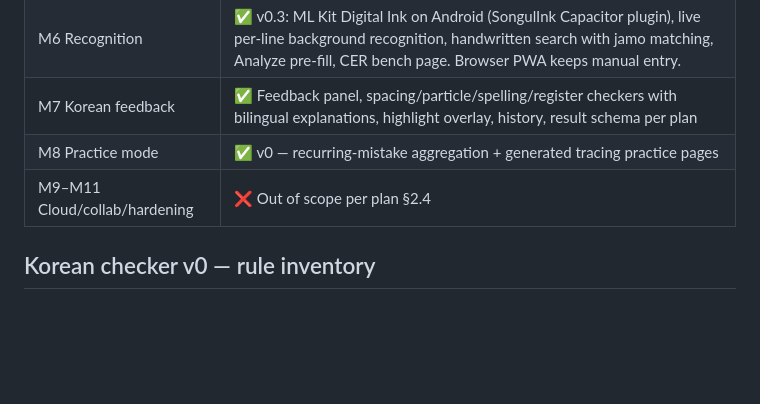
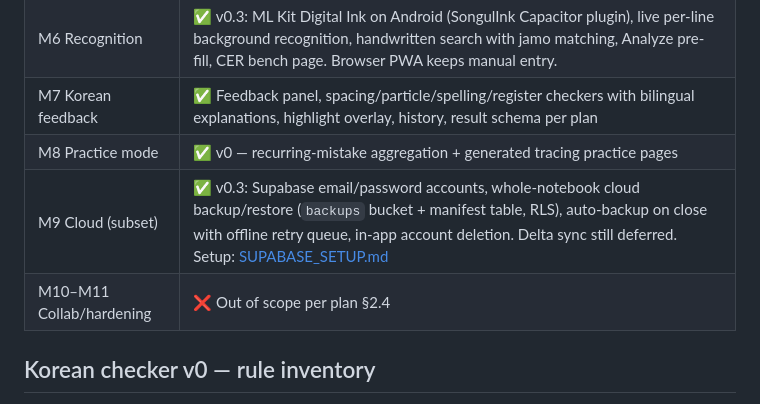
Before and after one commit to davemaxuell/SonGul-App, a Markdown page: docs/PRODUCT_SPEC.md, the part around the change. GitHub-like rendering; blank space fills up the shorter version.

Commit message:
chore: v0.3 phase 2 verification - cloud backup shipped
Co-Authored-By: Claude Fable 5 <noreply@anthropic.com>

```diff
--- a/docs/PRODUCT_SPEC.md
+++ b/docs/PRODUCT_SPEC.md
@@ -29,7 +29,8 @@ SonGul to the browser.
 | M6 Recognition | ✅ v0.3: ML Kit Digital Ink on Android (SongulInk Capacitor plugin), live per-line background recognition, handwritten search with jamo matching, Analyze pre-fill, CER bench page. Browser PWA keeps manual entry. |
 | M7 Korean feedback | ✅ Feedback panel, spacing/particle/spelling/register checkers with bilingual explanations, highlight overlay, history, result schema per plan |
 | M8 Practice mode | ✅ v0 — recurring-mistake aggregation + generated tracing practice pages |
-| M9–M11 Cloud/collab/hardening | ❌ Out of scope per plan §2.4 |
+| M9 Cloud (subset) | ✅ v0.3: Supabase email/password accounts, whole-notebook cloud backup/restore (`backups` bucket + manifest table, RLS), auto-backup on close with offline retry queue, in-app account deletion. Delta sync still deferred. Setup: [SUPABASE_SETUP.md](SUPABASE_SETUP.md) |
+| M10–M11 Collab/hardening | ❌ Out of scope per plan §2.4 |
 
 ## Korean checker v0 — rule inventory
 
```
